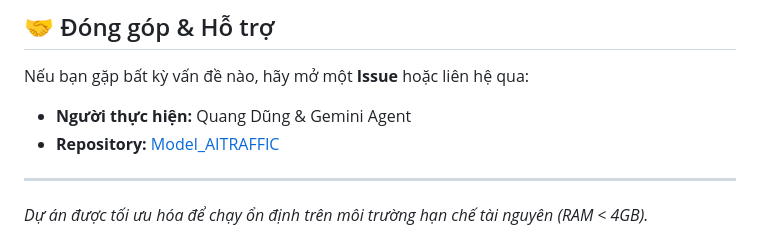
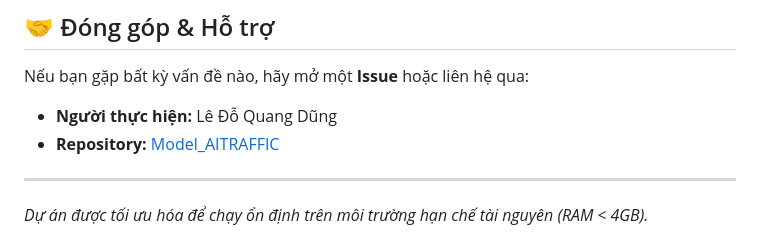
Before and after one commit to Dunglele/Model_AITRAFFIC, a Markdown page: README.md, the part around the change. Rendered like a GitHub page.

```diff
--- a/README.md
+++ b/README.md
@@ -90,7 +90,7 @@ Sau khi xử lý xong, hệ thống sẽ tự động tạo các tệp báo cáo
 
 ## 🤝 Đóng góp & Hỗ trợ
 Nếu bạn gặp bất kỳ vấn đề nào, hãy mở một **Issue** hoặc liên hệ qua:
-- **Người thực hiện:** Quang Dũng & Gemini Agent
+- **Người thực hiện:** Lê Đỗ Quang Dũng
 - **Repository:** [Model_AITRAFFIC](https://github.com/Dunglele/Model_AITRAFFIC)
 
 ---
```
